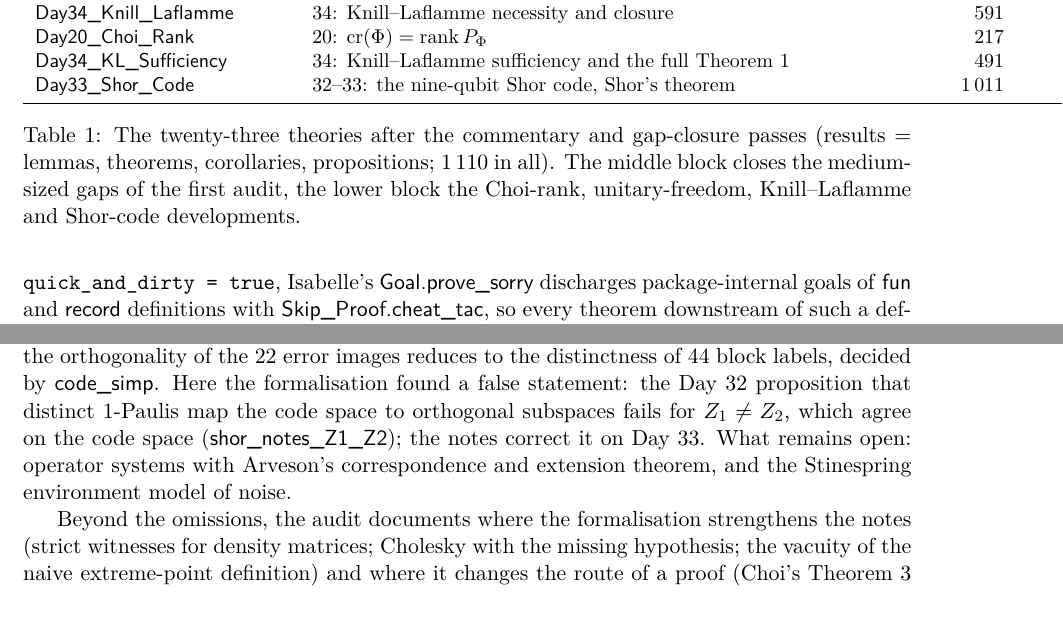
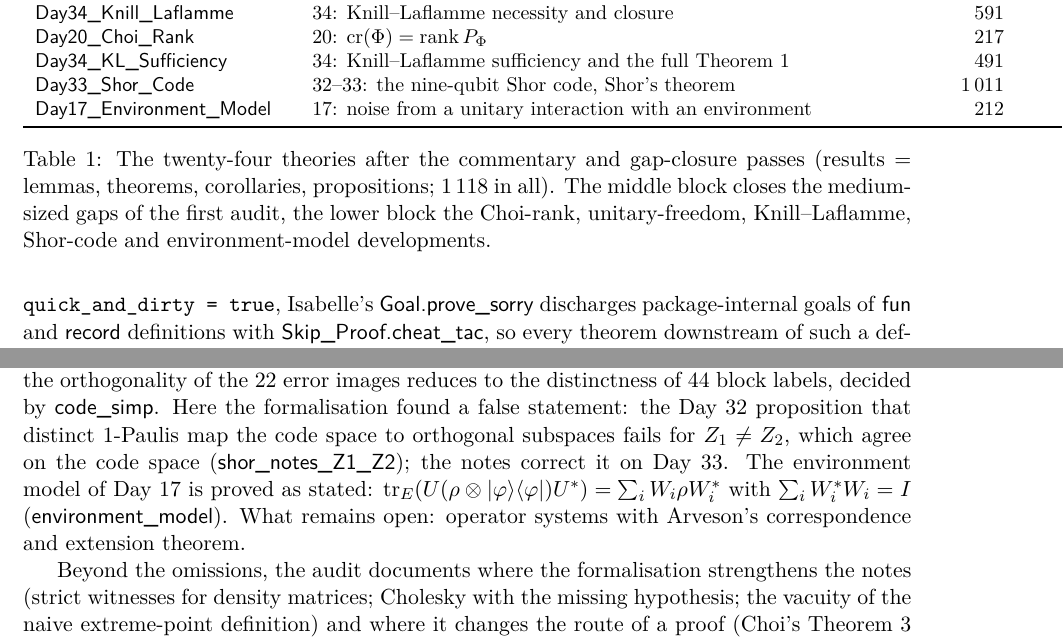
Before and after one commit to brydustin/Quantum_Computing, a LaTeX paper (paper/paper.tex): two parts of pages 3 and 6 of 9, joined at a grey line, cut so that both start at the same text. Compiled offline with pdfLaTeX.

Commit message:
Environment model of noise: Day17_Environment_Model
tr_E(U(ρ⊗|φ⟩⟨φ|)U*) = Σ W_i ρ W_i* with Σ W_i*W_i = I (environment_model).
Audit D17-3 and C4 closed; overview, paper, DIARY updated.

Co-Authored-By: Claude Opus 5.5 <noreply@anthropic.com>

```diff
--- a/paper/paper.tex
+++ b/paper/paper.tex
@@ -176,9 +176,10 @@ Theory & Lectures & lines & results\\
 \isa{Day20\_Choi\_Rank} & 20: $\crk(\Phi)=\rank P_\Phi$ & 217 & 7\\
 \isa{Day34\_KL\_Sufficiency} & 34: Knill--Laflamme sufficiency and the full Theorem~1 & 491 & 13\\
 \isa{Day33\_Shor\_Code} & 32--33: the nine-qubit Shor code, Shor's theorem & 1\,011 & 69\\
+\isa{Day17\_Environment\_Model} & 17: noise from a unitary interaction with an environment & 212 & 8\\
 \bottomrule
 \end{tabular}
-\caption{The twenty-three theories after the commentary and gap-closure passes (results = lemmas, theorems, corollaries, propositions; 1\,110 in all).  The middle block closes the medium-sized gaps of the first audit, the lower block the Choi-rank, unitary-freedom, Knill--Laflamme and Shor-code developments.}
+\caption{The twenty-four theories after the commentary and gap-closure passes (results = lemmas, theorems, corollaries, propositions; 1\,118 in all).  The middle block closes the medium-sized gaps of the first audit, the lower block the Choi-rank, unitary-freedom, Knill--Laflamme, Shor-code and environment-model developments.}
 \label{tab:theories}
 \end{table}
 
@@ -325,8 +326,10 @@ orthogonality of the $22$ error images reduces to the distinctness of $44$ block
 decided by \isa{code\_simp}.  Here the formalisation found a false statement: the Day~32
 proposition that distinct 1-Paulis map the code space to orthogonal subspaces fails for
 $Z_1\ne Z_2$, which agree on the code space (\isa{shor\_notes\_Z1\_Z2}); the notes correct it
-on Day~33.  What remains open: operator systems with Arveson's correspondence and
-extension theorem, and the Stinespring environment model of noise.
+on Day~33.  The environment model of Day~17 is proved as stated:
+$\operatorname{tr}_E(U(\rho\otimes\ketbra\varphi\varphi)U^*)=\sum_iW_i\rho W_i^*$ with
+$\sum_iW_i^*W_i=I$ (\isa{environment\_model}).  What remains open: operator systems with
+Arveson's correspondence and extension theorem.
 
 Beyond the omissions, the audit documents where the formalisation strengthens the
 notes (strict witnesses for density matrices; Cholesky with the missing hypothesis;
```
Also changed, not shown: DIARY.md (+3 -0 lines), NOTES_AUDIT.md (+3 -3 lines), notes_doc/Formalised_Notes.pdf, paper/paper.pdf, paper/paper.tex (4 more changed lines), 4 other files.
